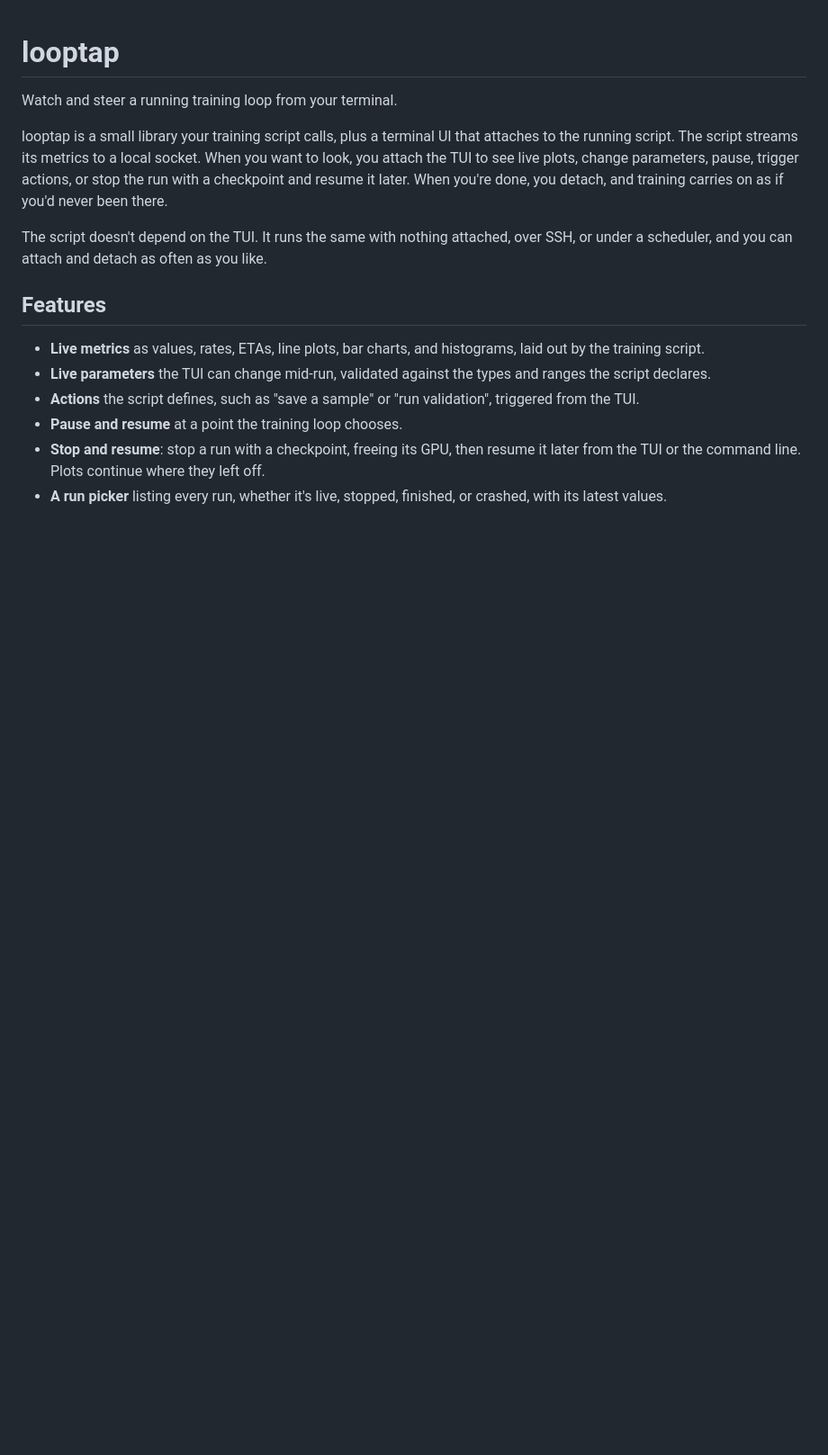
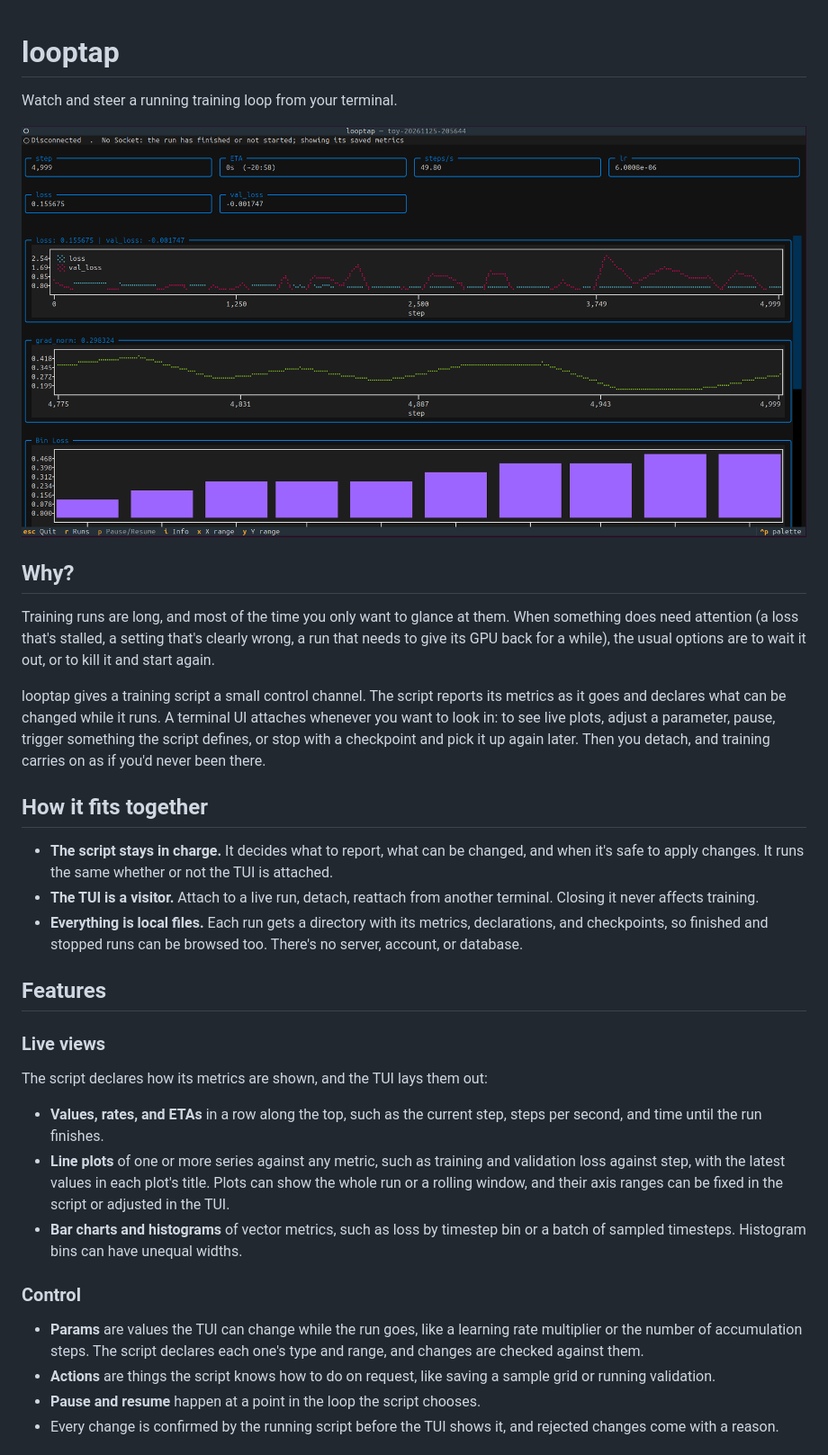
Before and after one commit to Nathan-Van-Maastricht/looptap, a Markdown page: README.md, the part around one of its changes. Shown at 90% size. Drawn GitHub-style; pictures changed too: assets/live.png (added); blank space fills up the shorter version.

Commit message:
Chore: Add images to readme

```diff
--- a/README.md
+++ b/README.md
@@ -2,15 +2,34 @@
 
 Watch and steer a running training loop from your terminal.
 
-looptap is a small library your training script calls, plus a terminal UI that attaches to the running script. The script streams its metrics to a local socket. When you want to look, you attach the TUI to see live plots, change parameters, pause, trigger actions, or stop the run with a checkpoint and resume it later. When you're done, you detach, and training carries on as if you'd never been there.
+![Example Screenshot](assets/live.png)
 
-The script doesn't depend on the TUI. It runs the same with nothing attached, over SSH, or under a scheduler, and you can attach and detach as often as you like.
+## Why?
+
+Training runs are long, and most of the time you only want to glance at them. When something does need attention (a loss that's stalled, a setting that's clearly wrong, a run that needs to give its GPU back for a while), the usual options are to wait it out, or to kill it and start again.
+
+looptap gives a training script a small control channel. The script reports its metrics as it goes and declares what can be changed while it runs. A terminal UI attaches whenever you want to look in: to see live plots, adjust a parameter, pause, trigger something the script defines, or stop with a checkpoint and pick it up again later. Then you detach, and training carries on as if you'd never been there.
+
+## How it fits together
+
+- **The script stays in charge.** It decides what to report, what can be changed, and when it's safe to apply changes. It runs the same whether or not the TUI is attached.
+- **The TUI is a visitor.** Attach to a live run, detach, reattach from another terminal. Closing it never affects training.
+- **Everything is local files.** Each run gets a directory with its metrics, declarations, and checkpoints, so finished and stopped runs can be browsed too. There's no server, account, or database.
 
 ## Features
 
-- **Live metrics** as values, rates, ETAs, line plots, bar charts, and histograms, laid out by the training script.
-- **Live parameters** the TUI can change mid-run, validated against the types and ranges the script declares.
-- **Actions** the script defines, such as "save a sample" or "run validation", triggered from the TUI.
-- **Pause and resume** at a point the training loop chooses.
-- **Stop and resume**: stop a run with a checkpoint, freeing its GPU, then resume it later from the TUI or the command line. Plots continue where they left off.
-- **A run picker** listing every run, whether it's live, stopped, finished, or crashed, with its latest values.
+### Live views
+
+The script declares how its metrics are shown, and the TUI lays them out:
+
+- **Values, rates, and ETAs** in a row along the top, such as the current step, steps per second, and time until the run finishes.
+- **Line plots** of one or more series against any metric, such as training and validation loss against step, with the latest values in each plot's title. Plots can show the whole run or a rolling window, and their axis ranges can be fixed in the script or adjusted in the TUI.
+- **Bar charts and histograms** of vector metrics, such as loss by timestep bin or a batch of sampled timesteps. Histogram bins can have unequal widths.
+
+### Control
+
+- **Params** are values the TUI can change while the run goes, like a learning rate multiplier or the number of accumulation steps. The script declares each one's type and range, and changes are checked against them.
+- **Actions** are things the script knows how to do on request, like saving a sample grid or running validation.
+- **Pause and resume** happen at a point in the loop the script chooses.
+- Every change is confirmed by the running script before the TUI shows it, and rejected changes come with a reason.
+
```
Also changed, not shown: other parts of README.md (+44 -177 lines), assets/runs.png (added).
